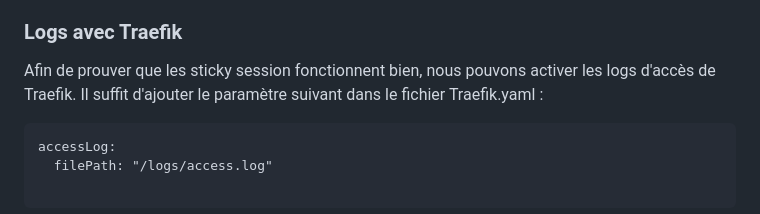
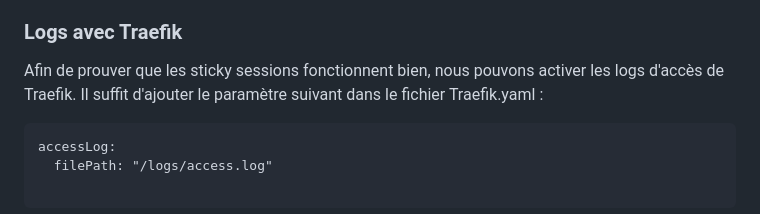
Before and after one commit to GuillaumeDnt2/DAI-Web-Infrastructure, a Markdown page: README.md, the part around the change. GitHub-like rendering.

````diff
--- a/README.md
+++ b/README.md
@@ -184,7 +184,7 @@ La 1ère ligne indique qu'on active les sticky sessions, avec Traefik les sticky
 La 2e ligne indique le nom du cookie et il ne reste plus rien d'autre à faire, Traefik s'occupe de tout.
 
 ### Logs avec Traefik
-Afin de prouver que les sticky session fonctionnent bien, nous pouvons activer les logs d'accès de Traefik.
+Afin de prouver que les sticky sessions fonctionnent bien, nous pouvons activer les logs d'accès de Traefik.
 Il suffit d'ajouter le paramètre suivant dans le fichier Traefik.yaml :
 ```
 accessLog:
````
